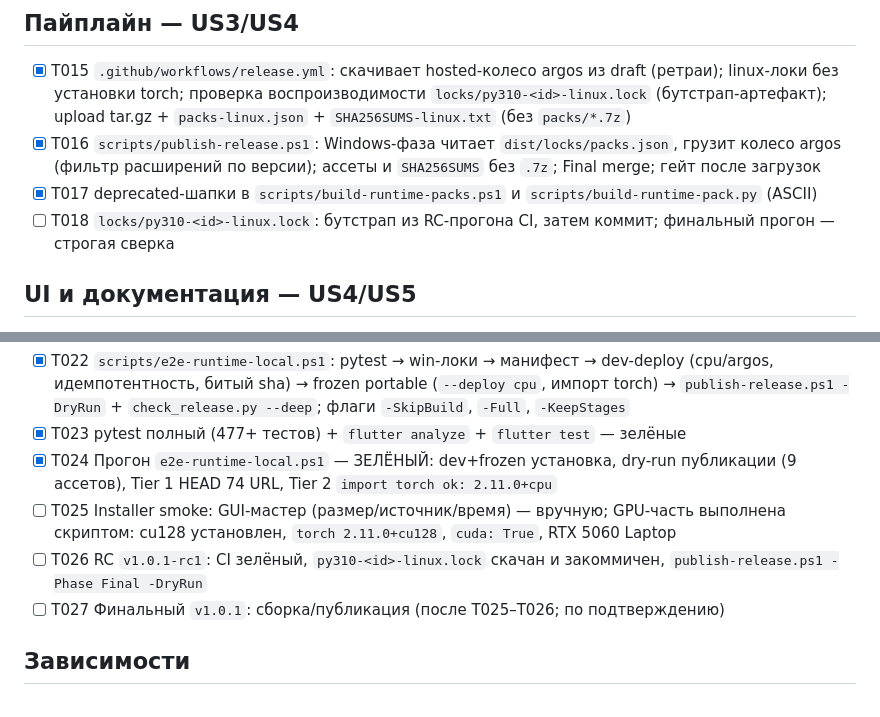
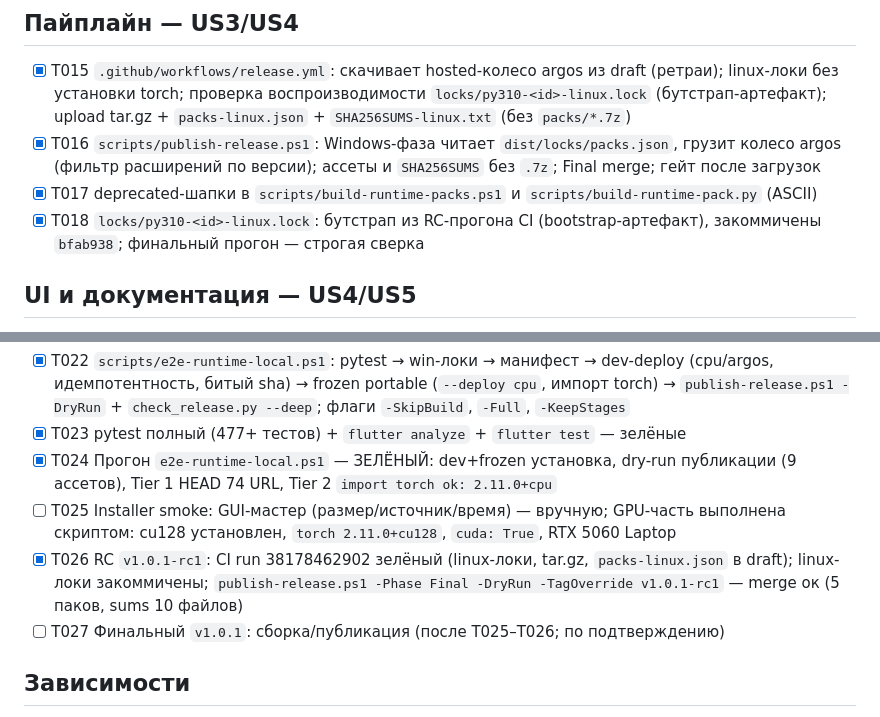
Before and after one commit to Jawerka/image-localization-tool, a Markdown page: specs/032-runtime-wheelset/tasks.md, 2 parts joined by grey strips. GitHub-like rendering.

Commit message:
Record the release-candidate results in the 032 task list.

```diff
--- a/specs/032-runtime-wheelset/tasks.md
+++ b/specs/032-runtime-wheelset/tasks.md
@@ -33,7 +33,7 @@
 - [x] T015 `.github/workflows/release.yml`: скачивает hosted-колесо argos из draft (ретраи); linux-локи без установки torch; проверка воспроизводимости `locks/py310-<id>-linux.lock` (бутстрап-артефакт); upload tar.gz + `packs-linux.json` + `SHA256SUMS-linux.txt` (без `packs/*.7z`)
 - [x] T016 `scripts/publish-release.ps1`: Windows-фаза читает `dist/locks/packs.json`, грузит колесо argos (фильтр расширений по версии); ассеты и `SHA256SUMS` без `.7z`; Final merge; гейт после загрузок
 - [x] T017 deprecated-шапки в `scripts/build-runtime-packs.ps1` и `scripts/build-runtime-pack.py` (ASCII)
-- [ ] T018 `locks/py310-<id>-linux.lock`: бутстрап из RC-прогона CI, затем коммит; финальный прогон — строгая сверка
+- [x] T018 `locks/py310-<id>-linux.lock`: бутстрап из RC-прогона CI (bootstrap-артефакт), закоммичены `bfab938`; финальный прогон — строгая сверка
 
 ## UI и документация — US4/US5
 
@@ -47,7 +47,7 @@
 - [x] T023 pytest полный (477+ тестов) + `flutter analyze` + `flutter test` — зелёные
 - [x] T024 Прогон `e2e-runtime-local.ps1` — ЗЕЛЁНЫЙ: dev+frozen установка, dry-run публикации (9 ассетов), Tier 1 HEAD 74 URL, Tier 2 `import torch ok: 2.11.0+cpu`
 - [ ] T025 Installer smoke: GUI-мастер (размер/источник/время) — вручную; GPU-часть выполнена скриптом: cu128 установлен, `torch 2.11.0+cu128`, `cuda: True`, RTX 5060 Laptop
-- [ ] T026 RC `v1.0.1-rc1`: CI зелёный, `py310-<id>-linux.lock` скачан и закоммичен, `publish-release.ps1 -Phase Final -DryRun`
+- [x] T026 RC `v1.0.1-rc1`: CI run 38178462902 зелёный (linux-локи, tar.gz, `packs-linux.json` в draft); linux-локи закоммичены; `publish-release.ps1 -Phase Final -DryRun -TagOverride v1.0.1-rc1` — merge ок (5 паков, sums 10 файлов)
 - [ ] T027 Финальный `v1.0.1`: сборка/публикация (после T025–T026; по подтверждению)
 
 ## Зависимости
```
